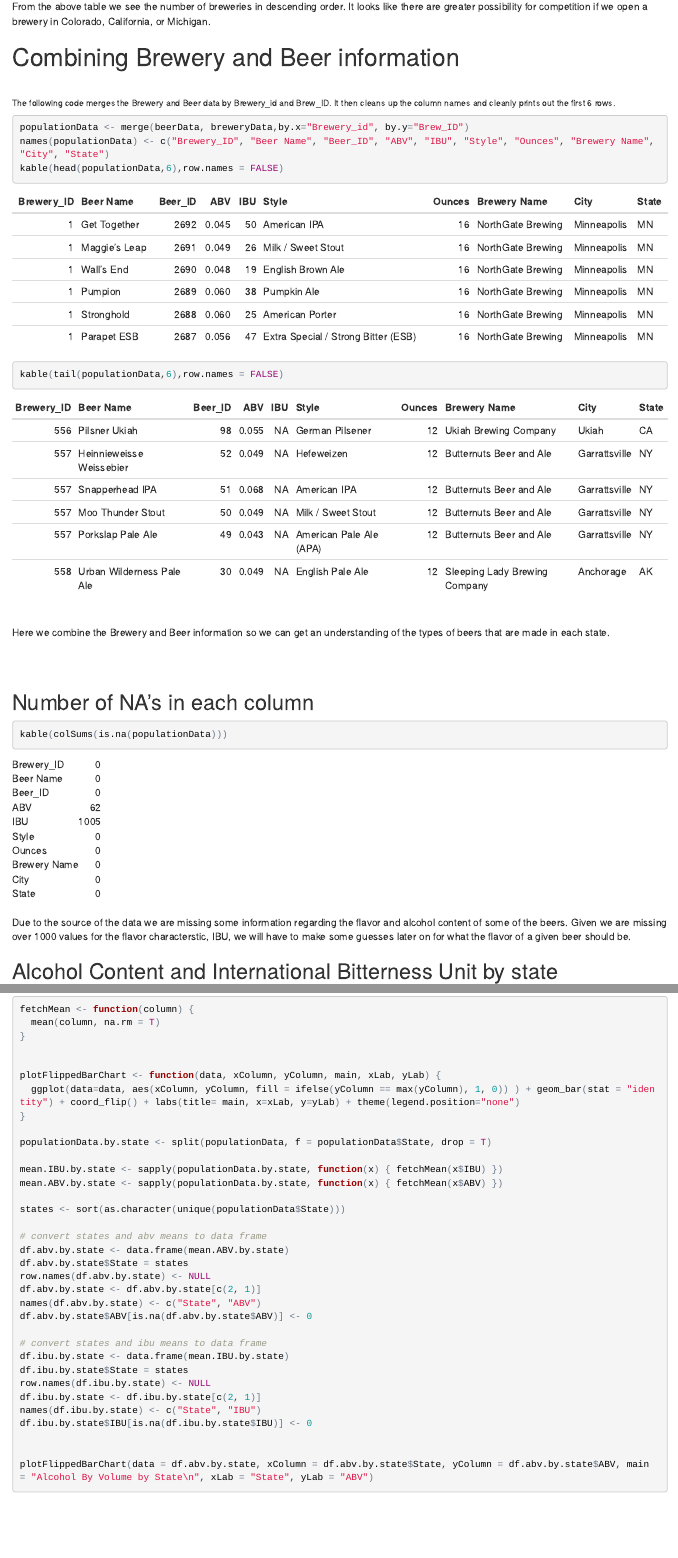
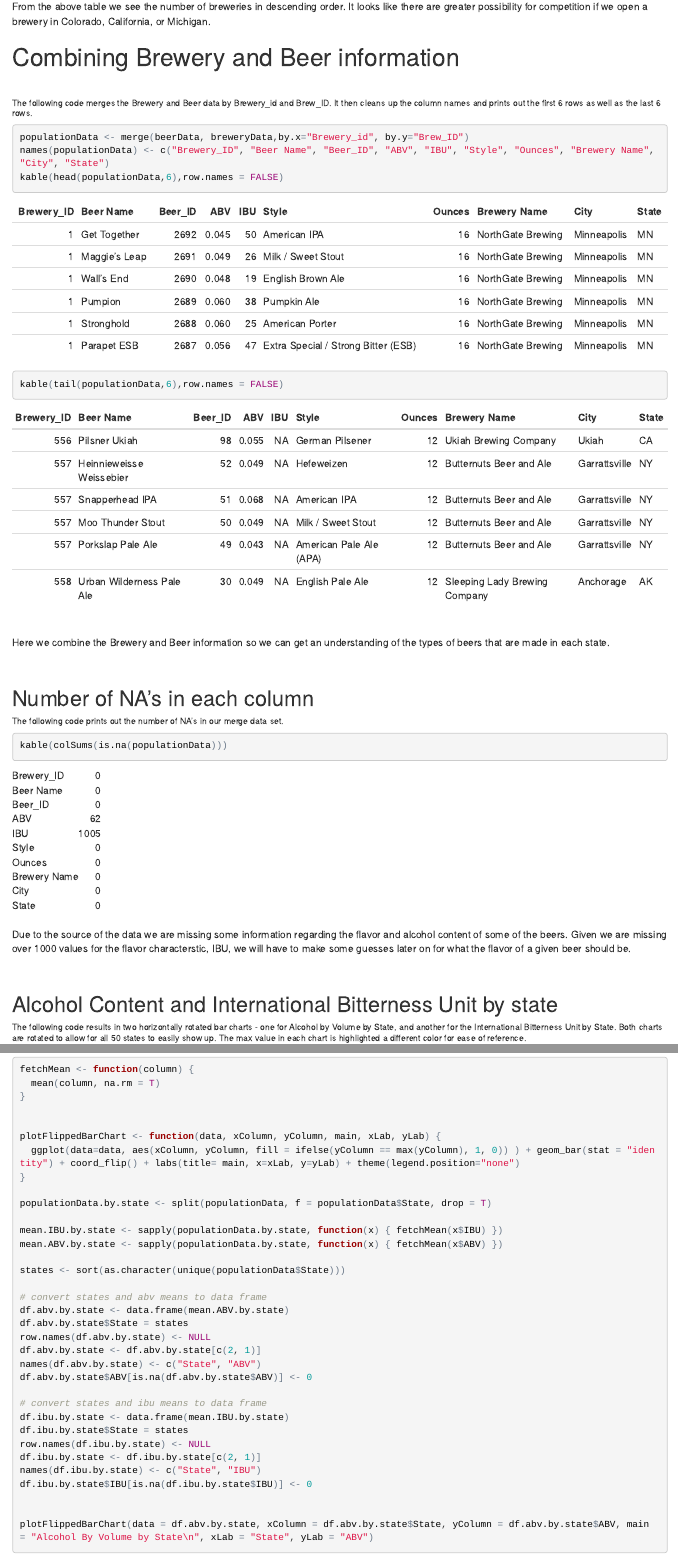
Before and after one commit to meacreatio/SMU_6306_CaseStudy_1, an R Markdown document (Analysis/Brewery_Case_Study.Rmd): the page in a window 1100 px wide, from 2910 px down, and a second part further down, joined at a grey line. The pictures show the output file Analysis/Brewery_Case_Study.html that the author committed with the source, opened offline.

Commit message:
add bar chart comment

````diff
--- a/Analysis/Brewery_Case_Study.Rmd
+++ b/Analysis/Brewery_Case_Study.Rmd
@@ -53,7 +53,7 @@ From the above table we see the number of breweries in descending order. It look
 #Combining Brewery and Beer information
 </br>
 
-###### The following code merges the Brewery and Beer data by Brewery_id and Brew_ID.  It then cleans up the column names and cleanly prints out the first 6 rows.
+###### The following code merges the Brewery and Beer data by Brewery_id and Brew_ID.  It then cleans up the column names and prints out the first 6 rows as well as the last 6 rows.
 ```{r mergeBeerAndBreweryData , echo=TRUE}
 
 populationData <- merge(beerData, breweryData,by.x="Brewery_id", by.y="Brew_ID")
@@ -66,19 +66,9 @@ kable(tail(populationData,6),row.names = FALSE)
 Here we combine the Brewery and Beer information so we can get an understanding of the types of beers that are made in each state.
 
 </br>
-<!--Matt do we need this?-->
-<!--
-##### Update column names after merge
-
-```{r}
-
-kable(str(populationData))
-```
--->
-</br>
 
 ## Number of NA's in each column
-
+###### The following code prints out the number of NA's in our merge data set.
 ```{r}
 kable(colSums(is.na(populationData)))
 ```
@@ -86,9 +76,10 @@ kable(colSums(is.na(populationData)))
 </br>
 Due to the source of the data we are missing some information regarding the flavor and alcohol content of some of the beers. Given we are missing over 1000 values for the flavor characterstic, IBU, we will have to make some guesses later on for what the flavor of a given beer should be.
 
-
+</br>
 
 ## Alcohol Content and International Bitterness Unit by state
+###### The following code results in two horizontally rotated bar charts - one for Alcohol by Volume by State, and another for the International Bitterness Unit by State.  Both charts are rotated to allow for all 50 states to easily show up.  The max value in each chart is highlighted a different color for ease of reference.
 ```{r, fig.width=10,fig.height=11}
 fetchMean <- function(column) {
   mean(column, na.rm = T)
````
Also changed, not shown: Analysis/Brewery_Case_Study.html, Analysis/Brewery_Case_Study.Rmd (4 more changed lines).
